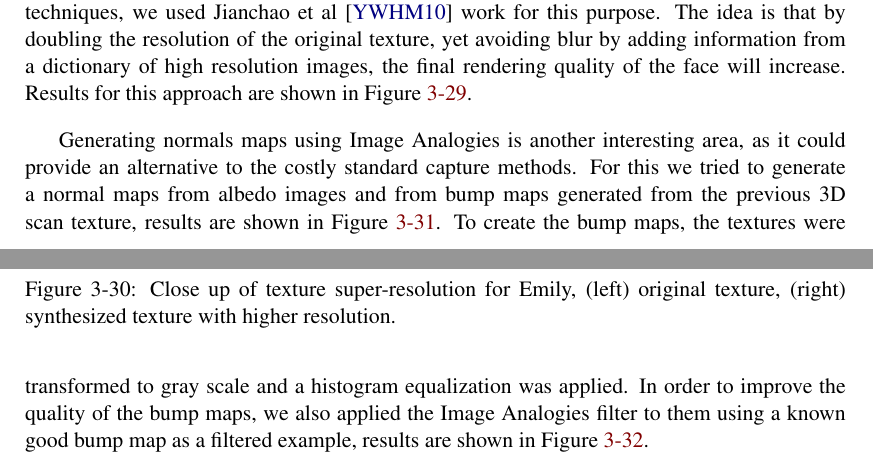
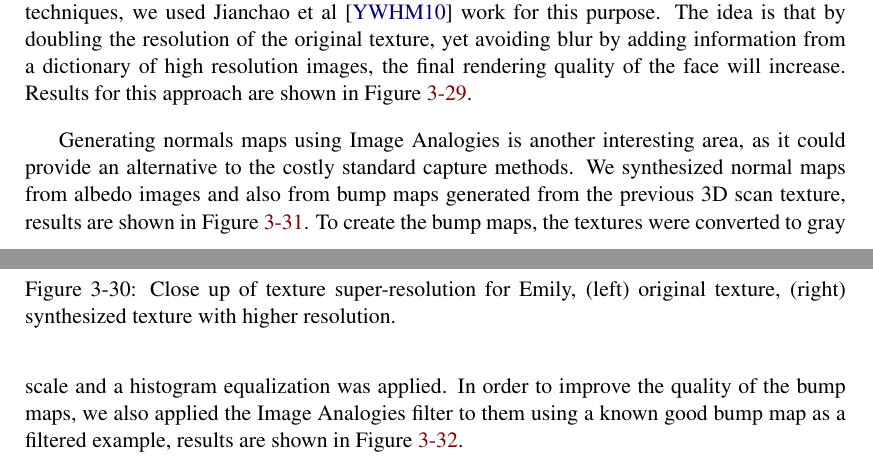
Before and after one commit to Era-Dorta/bath-vfx, a LaTeX thesis (Report/v1/report.tex, which reads Report/v1/methodology.tex): two parts of pages 37 and 39 of 56, joined at a grey line, cut so that both start at the same text. Compiled offline with pdfLaTeX.

Commit message:
Report, minor fixes on methodology

```diff
--- a/Report/v1/methodology.tex
+++ b/Report/v1/methodology.tex
@@ -768,8 +768,8 @@ Results for this approach are shown in Figure~\ref{fig:emily_super_resolution}.
 \end{figure}
 
 Generating normals maps using Image Analogies is another interesting area, as it could provide an alternative to the costly standard capture methods.
-For this we tried to generate a normal maps from albedo images and from bump maps generated from the previous 3D scan texture, results are shown in Figure~\ref{fig:normal_synthesis}.
-To create the bump maps, the textures were transformed to gray scale and a histogram equalization was applied.
+We synthesized normal maps from albedo images and also from bump maps generated from the previous 3D scan texture, results are shown in Figure~\ref{fig:normal_synthesis}.
+To create the bump maps, the textures were converted to gray scale and a histogram equalization was applied.
 In order to improve the quality of the bump maps, we also applied the Image Analogies filter to them using a known good bump map as a filtered example, results are shown in Figure~\ref{fig:bump_map_quality_increase}.
 
 \begin{figure}[htbp!]
```
Also changed, not shown: Report/v1/methodology.tex (2 more changed lines).
